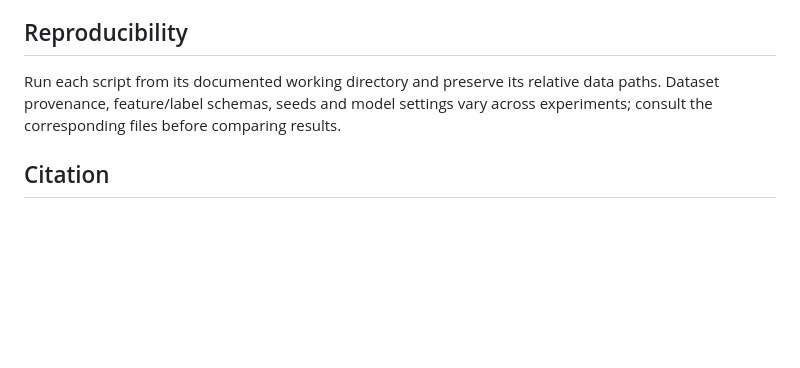
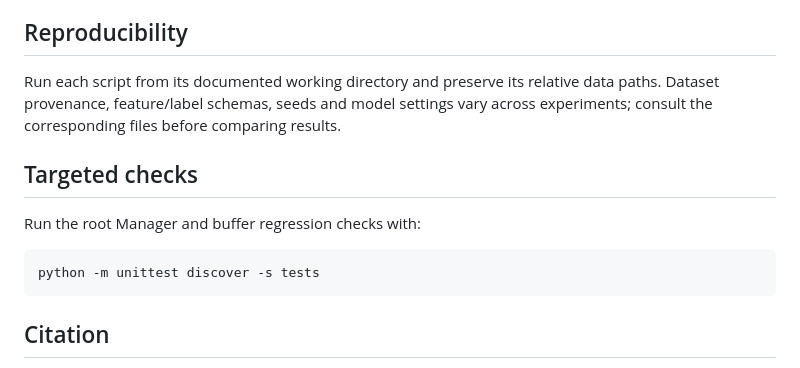
Before and after one commit to PaoShou-China/Error-Distribution-Smoothing, a Markdown page: README.md, the part around the change. Rendered like a GitHub page; blank space fills up the shorter version.

Commit message:
Document EDS regression test command

````diff
--- a/README.md
+++ b/README.md
@@ -51,6 +51,14 @@ The root-level multi-output Manager checks batch dimensions before updating and
 
 Run each script from its documented working directory and preserve its relative data paths. Dataset provenance, feature/label schemas, seeds and model settings vary across experiments; consult the corresponding files before comparing results.
 
+## Targeted checks
+
+Run the root Manager and buffer regression checks with:
+
+```bash
+python -m unittest discover -s tests
+```
+
 ## Citation
 
 Use the final published bibliographic record from the repository's reference information when citing the method.
````
